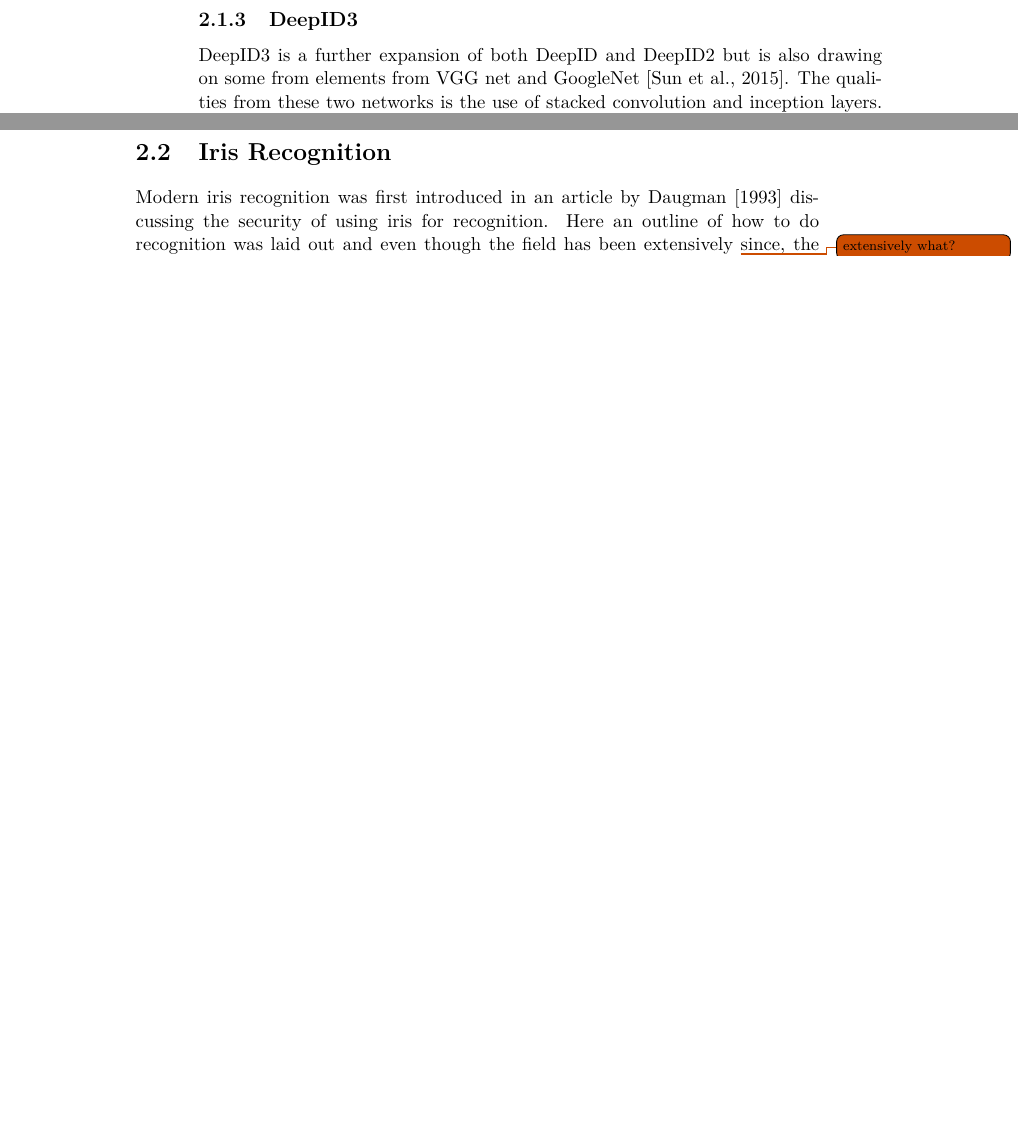
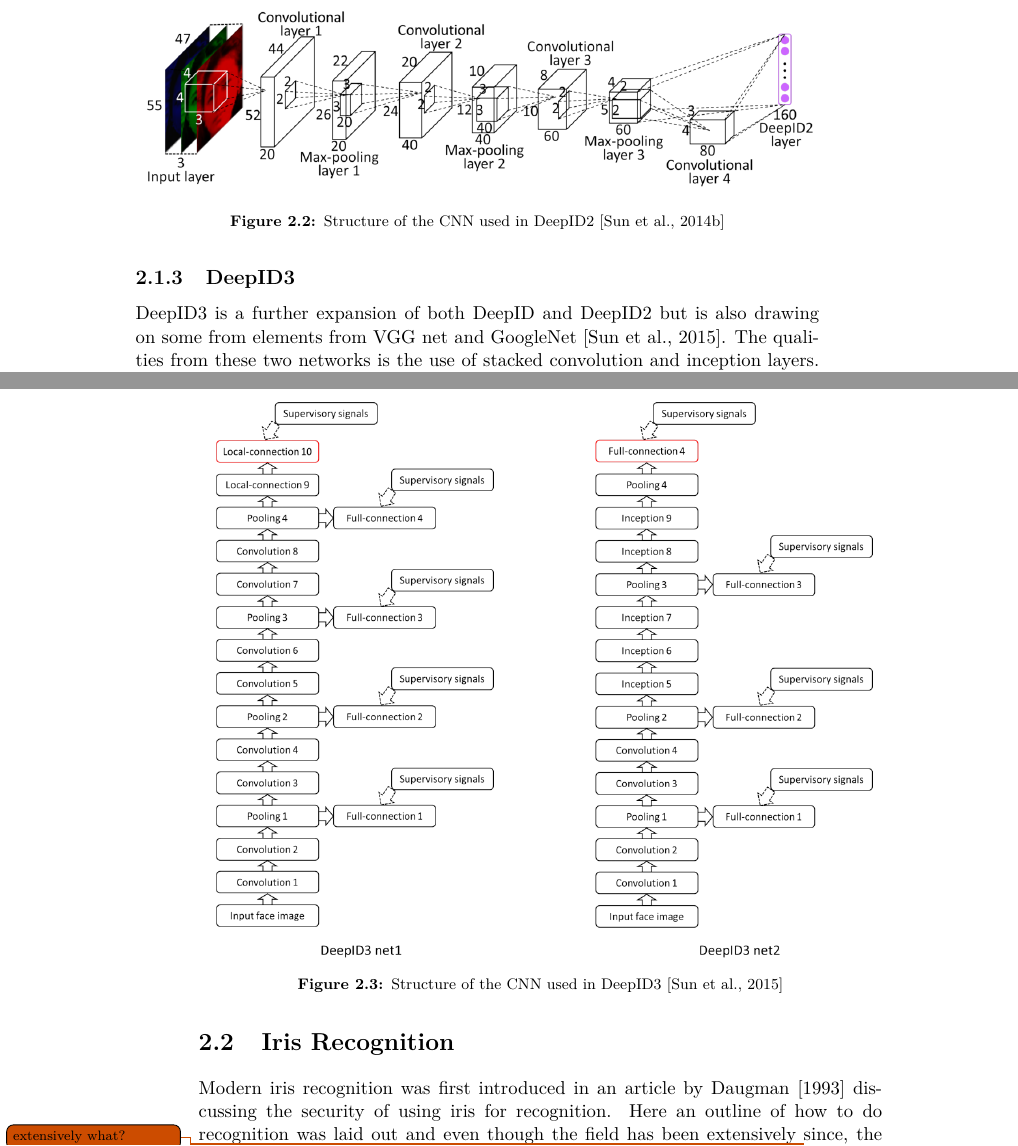
Before and after one commit to Nstjer14/VGIS8_CV, a LaTeX thesis (Project/Report/master.tex, which reads Project/Report/chapters/research/face_recognition.tex): two parts of pages 14 and 15 of 28 before the commit and two parts of pages 15 and 16 of 30 after it, joined at a grey line, cut at the place of the change, the shorter picture padded with empty space. Compiled offline with pdfLaTeX.

Commit message:
DeepID stuff

```diff
--- a/Project/Report/chapters/research/face_recognition.tex
+++ b/Project/Report/chapters/research/face_recognition.tex
@@ -24,6 +31,13 @@ The \gls{deepid2} layer is after the four convolutional layers. This layer is le
 
 \gls{deepid2} also uses the \gls{lfw} database and achieves a $99.15\%$ accuracy.
 
+\begin{figure}[h]
+	\centering
+	\includegraphics[width=\textwidth]{figures/deepid2_convnet}
+	\caption{Structure of the \gls{cnn} used in \gls{deepid2} \citep{sun2014}}
+	\label{fig:deepid2_convnet}
+\end{figure}
+
 \subsection{DeepID3}
 DeepID3 is a further expansion of both \gls{deepid} and \gls{deepid2} but is also drawing on some from elements from VGG net and GoogleNet \citep{sun2015}. The qualities from these two networks is the use of stacked convolution and inception layers. DeepID3 is in general a deeper network than \gls{deepid2} and its expansion \gls{deepid2}+.
 
@@ -32,3 +46,10 @@ DeepID3 resembles \gls{deepid2} in the use of adding supervisory signals to earl
 \cite{sun2015} proposes two different networks with DeepID3. One is using eight convolutional layers with max pooling after every other convolutional layer. The second network has four convolutional layers with max pooling after every other, following are five inception layers.
 
 DeepID3 is also tested on the \gls{lfw} dataset with an accuracy of $99.52\%$ which is an increase in accuracy compared to \gls{deepid2}, but as stated in \cite{sun2015} it is not an improvement of \gls{deepid2}+.
+
+\begin{figure}[h]
+	\centering
+	\includegraphics[width=\textwidth]{figures/deepid3_net}
+	\caption{Structure of the \gls{cnn} used in DeepID3 \citep{sun2015}}
+	\label{fig:deepid3_net}
+\end{figure}
```
Also changed, not shown: Project/Report/figures/deepid2_convnet.png (added), Project/Report/figures/deepid3_net.png (added), Project/Report/figures/deepid_convnet.png (added), Project/Report/figures/deepid_net.png (added), Project/Report/chapters/research/face_recognition.tex (7 more changed lines).
